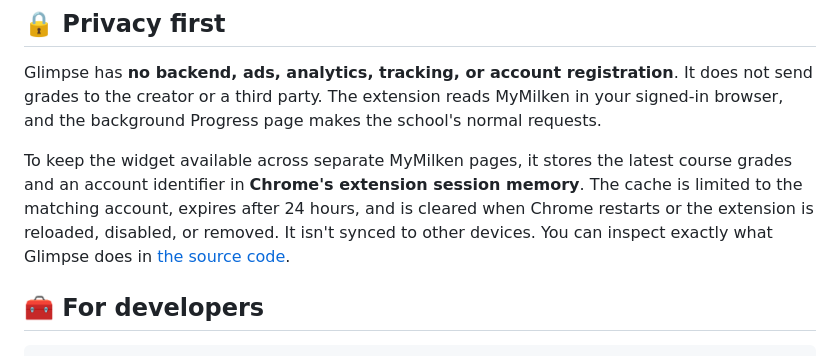
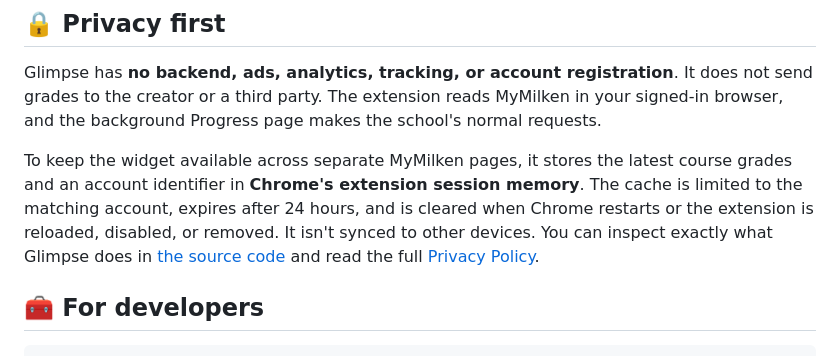
Before and after one commit to ashermenachem/Glimpse, a Markdown page: README.md, the part around the change. Drawn GitHub-style.

Commit message:
Add Glimpse privacy policy

```diff
--- a/README.md
+++ b/README.md
@@ -94,7 +94,7 @@ The small **Estimate** button in the widget explains the assumptions. The defaul
 
 Glimpse has **no backend, ads, analytics, tracking, or account registration**. It does not send grades to the creator or a third party. The extension reads MyMilken in your signed-in browser, and the background Progress page makes the school's normal requests.
 
-To keep the widget available across separate MyMilken pages, it stores the latest course grades and an account identifier in **Chrome's extension session memory**. The cache is limited to the matching account, expires after 24 hours, and is cleared when Chrome restarts or the extension is reloaded, disabled, or removed. It isn't synced to other devices. You can inspect exactly what Glimpse does in [the source code](extension/).
+To keep the widget available across separate MyMilken pages, it stores the latest course grades and an account identifier in **Chrome's extension session memory**. The cache is limited to the matching account, expires after 24 hours, and is cleared when Chrome restarts or the extension is reloaded, disabled, or removed. It isn't synced to other devices. You can inspect exactly what Glimpse does in [the source code](extension/) and read the full [Privacy Policy](PRIVACY.md).
 
 ## 🧰 For developers
 
```
Also changed, not shown: PRIVACY.md (added, +29 -0 lines).
